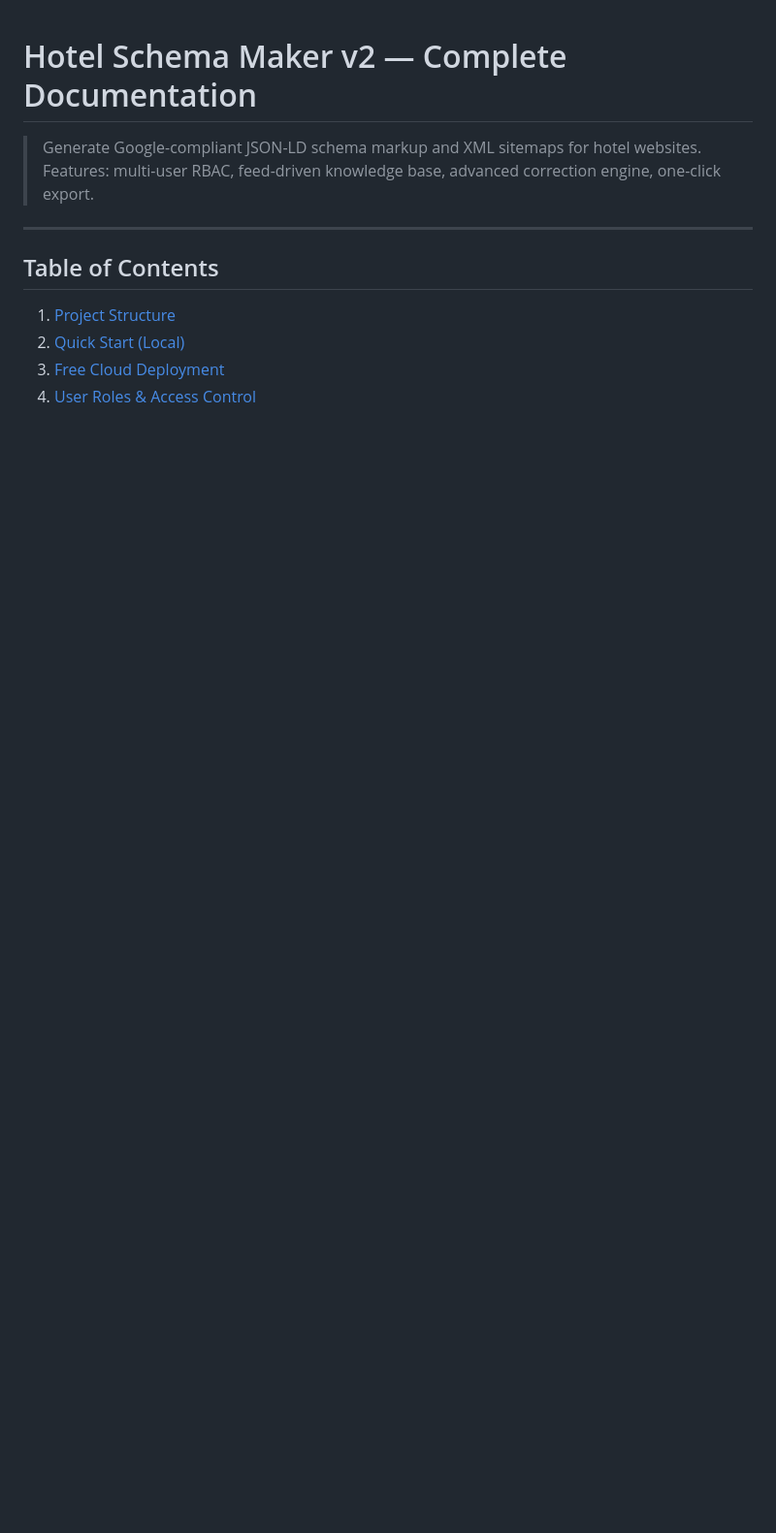
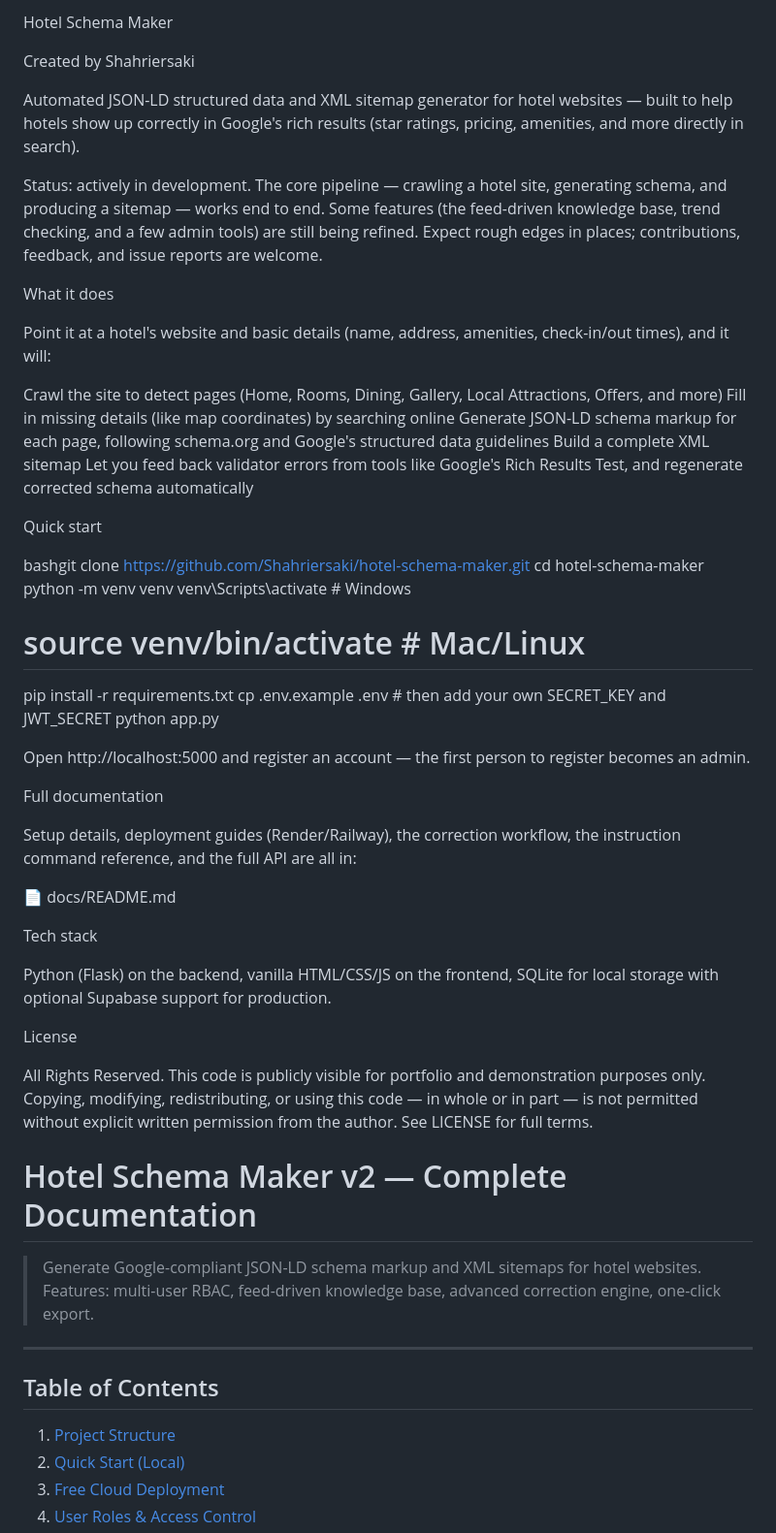
Before and after one commit to Shahriersaki/hotel-schema-maker, a Markdown page: docs/README.md, the part around the change. Shown at 97% size. GitHub-like rendering; blank space fills up the shorter version.

```diff
--- a/docs/README.md
+++ b/docs/README.md
@@ -1,3 +1,53 @@
+Hotel Schema Maker
+
+Created by Shahriersaki
+
+Automated JSON-LD structured data and XML sitemap generator for hotel websites — built to help hotels show up correctly in Google's rich results (star ratings, pricing, amenities, and more directly in search).
+
+
+Status: actively in development. The core pipeline — crawling a hotel site, generating schema, and producing a sitemap — works end to end. Some features (the feed-driven knowledge base, trend checking, and a few admin tools) are still being refined. Expect rough edges in places; contributions, feedback, and issue reports are welcome.
+
+
+
+What it does
+
+Point it at a hotel's website and basic details (name, address, amenities, check-in/out times), and it will:
+
+
+Crawl the site to detect pages (Home, Rooms, Dining, Gallery, Local Attractions, Offers, and more)
+Fill in missing details (like map coordinates) by searching online
+Generate JSON-LD schema markup for each page, following schema.org and Google's structured data guidelines
+Build a complete XML sitemap
+Let you feed back validator errors from tools like Google's Rich Results Test, and regenerate corrected schema automatically
+
+
+Quick start
+
+bashgit clone https://github.com/Shahriersaki/hotel-schema-maker.git
+cd hotel-schema-maker
+python -m venv venv
+venv\Scripts\activate          # Windows
+# source venv/bin/activate     # Mac/Linux
+pip install -r requirements.txt
+cp .env.example .env           # then add your own SECRET_KEY and JWT_SECRET
+python app.py
+
+Open http://localhost:5000 and register an account — the first person to register becomes an admin.
+
+Full documentation
+
+Setup details, deployment guides (Render/Railway), the correction workflow, the instruction command reference, and the full API are all in:
+
+📄 docs/README.md
+
+Tech stack
+
+Python (Flask) on the backend, vanilla HTML/CSS/JS on the frontend, SQLite for local storage with optional Supabase support for production.
+
+License
+
+All Rights Reserved. This code is publicly visible for portfolio and demonstration purposes only. Copying, modifying, redistributing, or using this code — in whole or in part — is not permitted without explicit written permission from the author. See LICENSE for full terms.
+
 # Hotel Schema Maker v2 — Complete Documentation
 
 > Generate Google-compliant JSON-LD schema markup and XML sitemaps for hotel websites.
```
